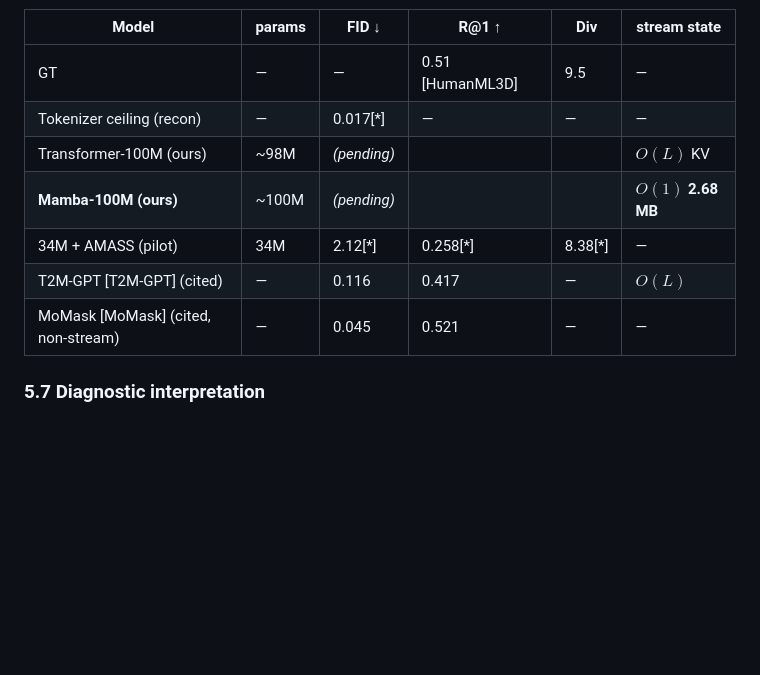
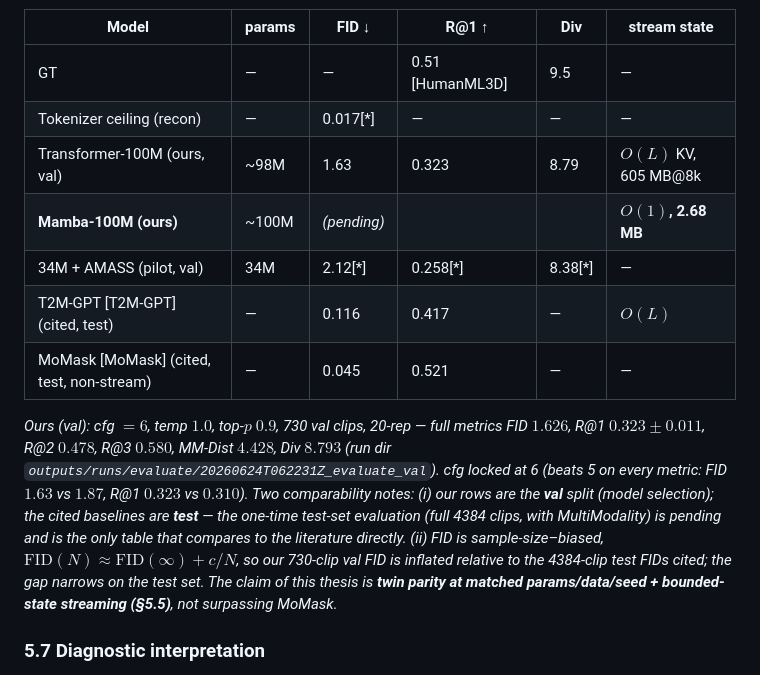
Before and after one commit to CatalinButacu/GenAI-Text2Motion, a Markdown page: paper/dissertation_draft.md, the part around one of its changes. GitHub-like rendering; blank space fills up the shorter version.

```diff
--- a/paper/dissertation_draft.md
+++ b/paper/dissertation_draft.md
@@ -214,11 +254,22 @@ latency crossover near horizon **~4096[*]**. *(Figure: `paper/figures/streaming.
 |---|---|---|---|---|---|
 | GT | — | — | 0.51 [HumanML3D] | 9.5 | — |
 | Tokenizer ceiling (recon) | — | 0.017[*] | — | — | — |
-| Transformer-100M (ours) | ~98M | *(pending)* | | | $O(L)$ KV |
-| **Mamba-100M (ours)** | ~100M | *(pending)* | | | **$O(1)$ 2.68 MB** |
-| 34M + AMASS (pilot) | 34M | 2.12[*] | 0.258[*] | 8.38[*] | — |
-| T2M-GPT [T2M-GPT] (cited) | — | 0.116 | 0.417 | — | $O(L)$ |
-| MoMask [MoMask] (cited, non-stream) | — | 0.045 | 0.521 | — | — |
+| Transformer-100M (ours, val) | ~98M | 1.63 | 0.323 | 8.79 | $O(L)$ KV, 605 MB@8k |
+| **Mamba-100M (ours)** | ~100M | *(pending)* | | | **$O(1)$, 2.68 MB** |
+| 34M + AMASS (pilot, val) | 34M | 2.12[*] | 0.258[*] | 8.38[*] | — |
+| T2M-GPT [T2M-GPT] (cited, test) | — | 0.116 | 0.417 | — | $O(L)$ |
+| MoMask [MoMask] (cited, test, non-stream) | — | 0.045 | 0.521 | — | — |
+
+*Ours (val): cfg $=6$, temp $1.0$, top-$p$ $0.9$, 730 val clips, 20-rep — full metrics FID $1.626$,
+R@1 $0.323\pm0.011$, R@2 $0.478$, R@3 $0.580$, MM-Dist $4.428$, Div $8.793$ (run dir
+`outputs/runs/evaluate/20260624T062231Z_evaluate_val`). cfg locked at 6 (beats 5 on every metric: FID $1.63$ vs $1.87$, R@1
+$0.323$ vs $0.310$). Two comparability notes: (i) our rows are the **val** split (model selection);
+the cited baselines are **test** — the one-time test-set evaluation (full 4384 clips, with
+MultiModality) is pending and is the only table that compares to the literature directly. (ii) FID is
+sample-size–biased, $\mathrm{FID}(N)\approx \mathrm{FID}(\infty)+c/N$, so our 730-clip val FID is
+inflated relative to the 4384-clip test FIDs cited; the gap narrows on the test set. The claim of this
+thesis is **twin parity at matched params/data/seed + bounded-state streaming (§5.5)**, not surpassing
+MoMask.*
 
 ### 5.7 Diagnostic interpretation
 The high pilot FID was localized — via recon-through-eval (0.059), teacher-forced val CE/top-1
```
Also changed, not shown: other parts of paper/dissertation_draft.md (+44 -4 lines), paper/research-log.md (+2 -2 lines), paper/tokenizer-matrix-status.md (+5 -5 lines), paper/figures/streaming.png.
